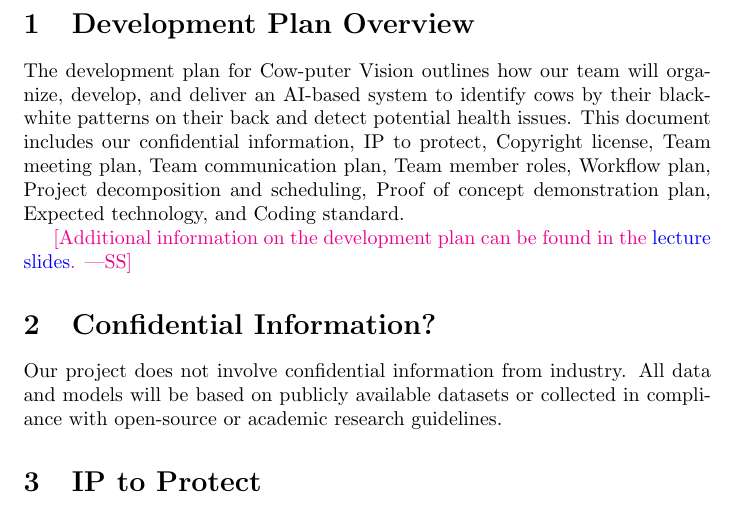
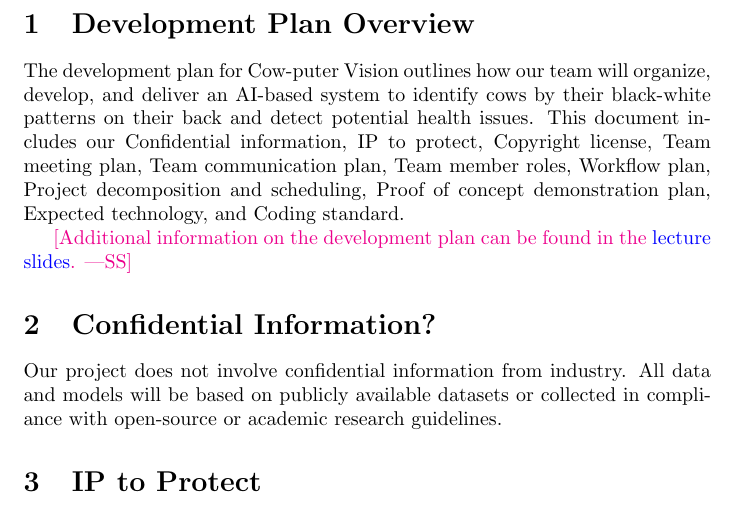
Before and after one commit to InfantMob/Cow-puter-Vision, a LaTeX document (docs/DevelopmentPlan/DevelopmentPlan.tex): part of page 2 of 8, cut so that both start at the same text. Compiled offline with pdfLaTeX.

Commit message:
Revert "Update docs/DevelopmentPlan/DevelopmentPlan.tex"
This reverts commit 2a85a60fc78b31e77c51c2f997cc517cb17358d6.

```diff
--- a/docs/DevelopmentPlan/DevelopmentPlan.tex
+++ b/docs/DevelopmentPlan/DevelopmentPlan.tex
@@ -40,7 +40,7 @@
 \section{Development Plan Overview}
 The development plan for \progname{} outlines how our team will organize, develop,
 and deliver an AI-based system to identify cows by their black-white patterns on their back
-and detect potential health issues. This document includes our confidential information,
+and detect potential health issues. This document includes our Confidential information,
 IP to protect, Copyright license, Team meeting plan, Team communication plan, Team member
 roles, Workflow plan, Project decomposition and scheduling, Proof of concept demonstration
 plan, Expected technology, and Coding standard.
```
